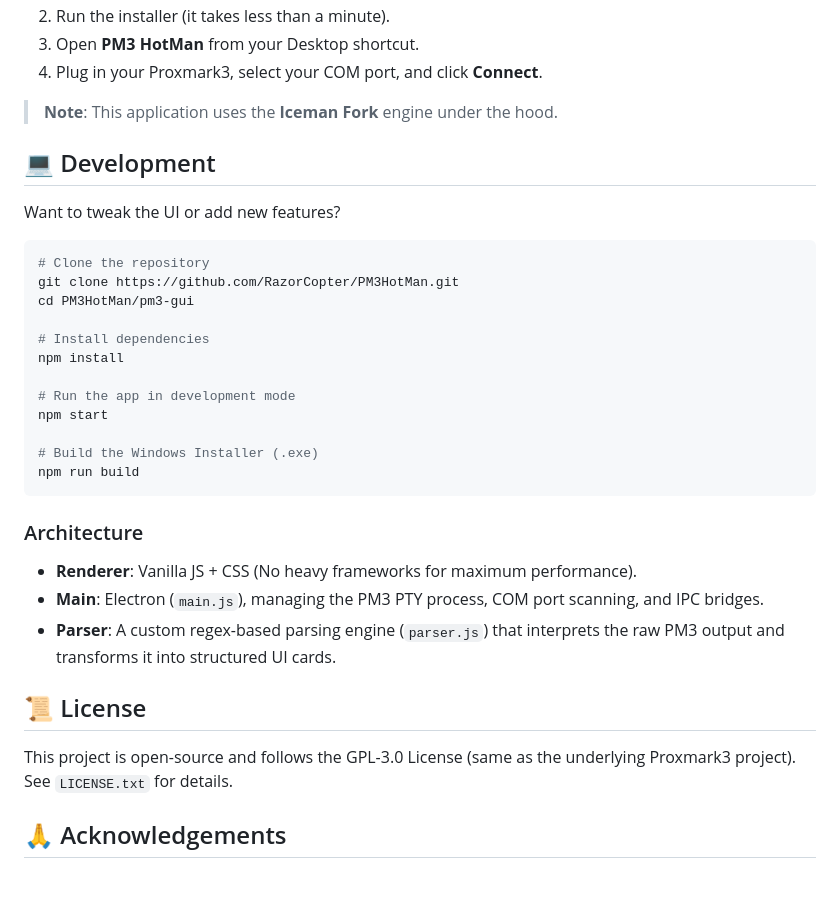
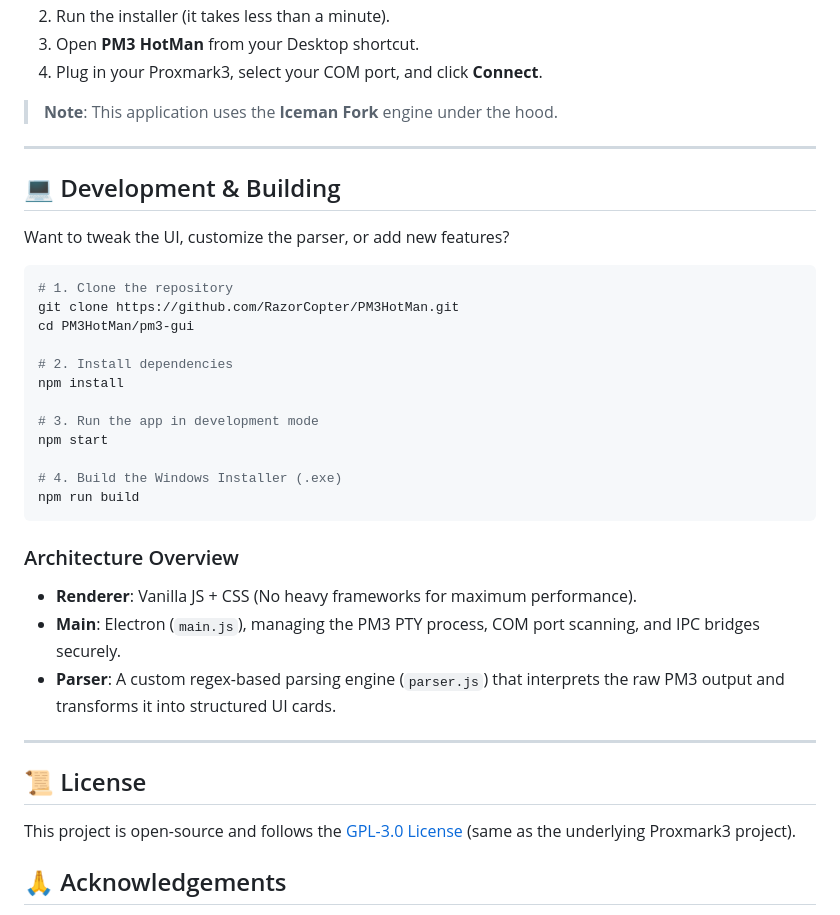
Before and after one commit to RazorCopter/PM3HotMan, a Markdown page: README.md, the part around the change printed below. Rendered like a GitHub page; blank space fills up the shorter version.

````diff
--- a/README.md
+++ b/README.md
@@ -37,33 +46,37 @@ We provide a self-contained NSIS installer for Windows. You don't need to instal
 
 > **Note**: This application uses the **Iceman Fork** engine under the hood.
 
-## 💻 Development
+---
 
-Want to tweak the UI or add new features?
+## 💻 Development & Building
+
+Want to tweak the UI, customize the parser, or add new features?
 
 ```bash
-# Clone the repository
+# 1. Clone the repository
 git clone https://github.com/RazorCopter/PM3HotMan.git
 cd PM3HotMan/pm3-gui
 
-# Install dependencies
+# 2. Install dependencies
 npm install
 
-# Run the app in development mode
+# 3. Run the app in development mode
 npm start
 
-# Build the Windows Installer (.exe)
+# 4. Build the Windows Installer (.exe)
 npm run build
 ```
 
-### Architecture
+### Architecture Overview
 - **Renderer**: Vanilla JS + CSS (No heavy frameworks for maximum performance).
-- **Main**: Electron (`main.js`), managing the PM3 PTY process, COM port scanning, and IPC bridges.
+- **Main**: Electron (`main.js`), managing the PM3 PTY process, COM port scanning, and IPC bridges securely.
 - **Parser**: A custom regex-based parsing engine (`parser.js`) that interprets the raw PM3 output and transforms it into structured UI cards.
+
+---
 
 ## 📜 License
 
-This project is open-source and follows the GPL-3.0 License (same as the underlying Proxmark3 project). See `LICENSE.txt` for details.
+This project is open-source and follows the [GPL-3.0 License](LICENSE.txt) (same as the underlying Proxmark3 project).
 
 ## 🙏 Acknowledgements
 
````
Also changed, not shown: other parts of README.md (+26 -17 lines), docs/images/hero_banner.jpg (added), docs/images/premium_dashboard.jpg (added).
